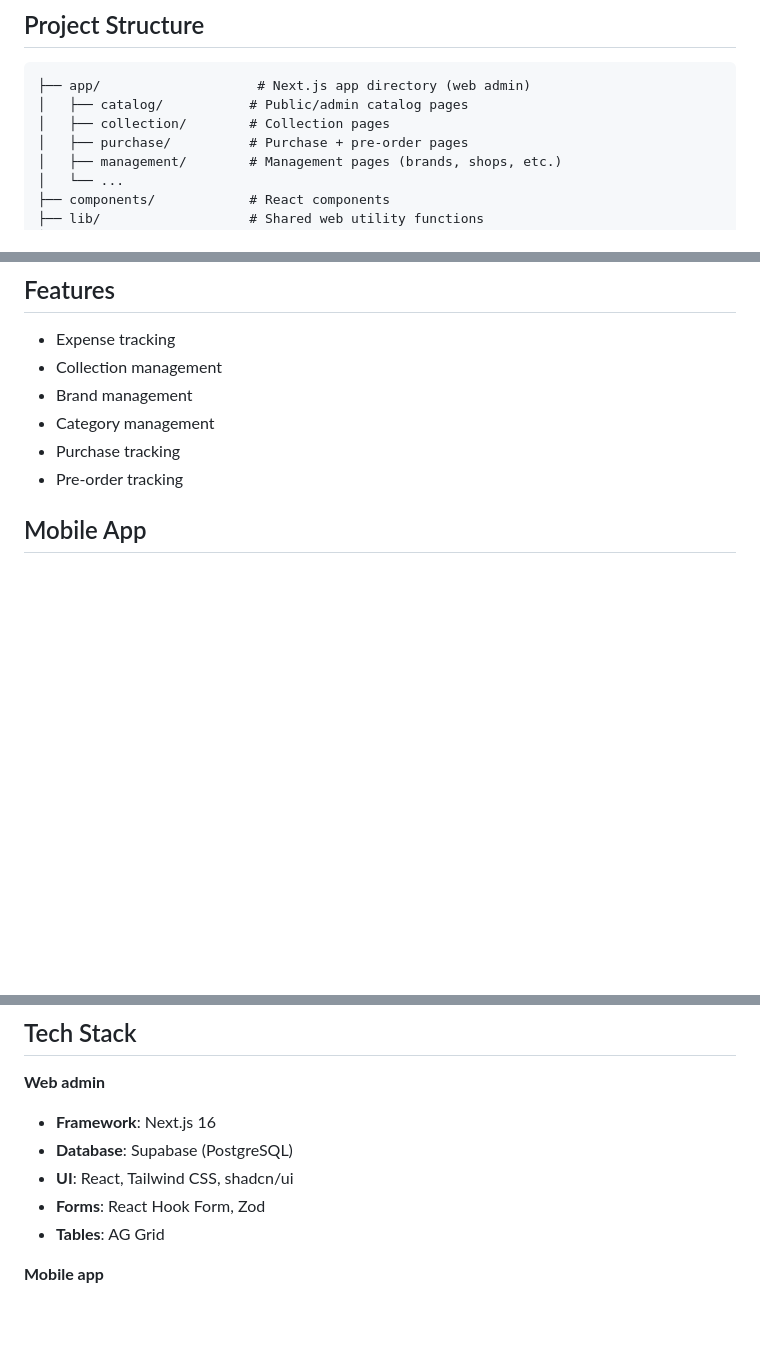
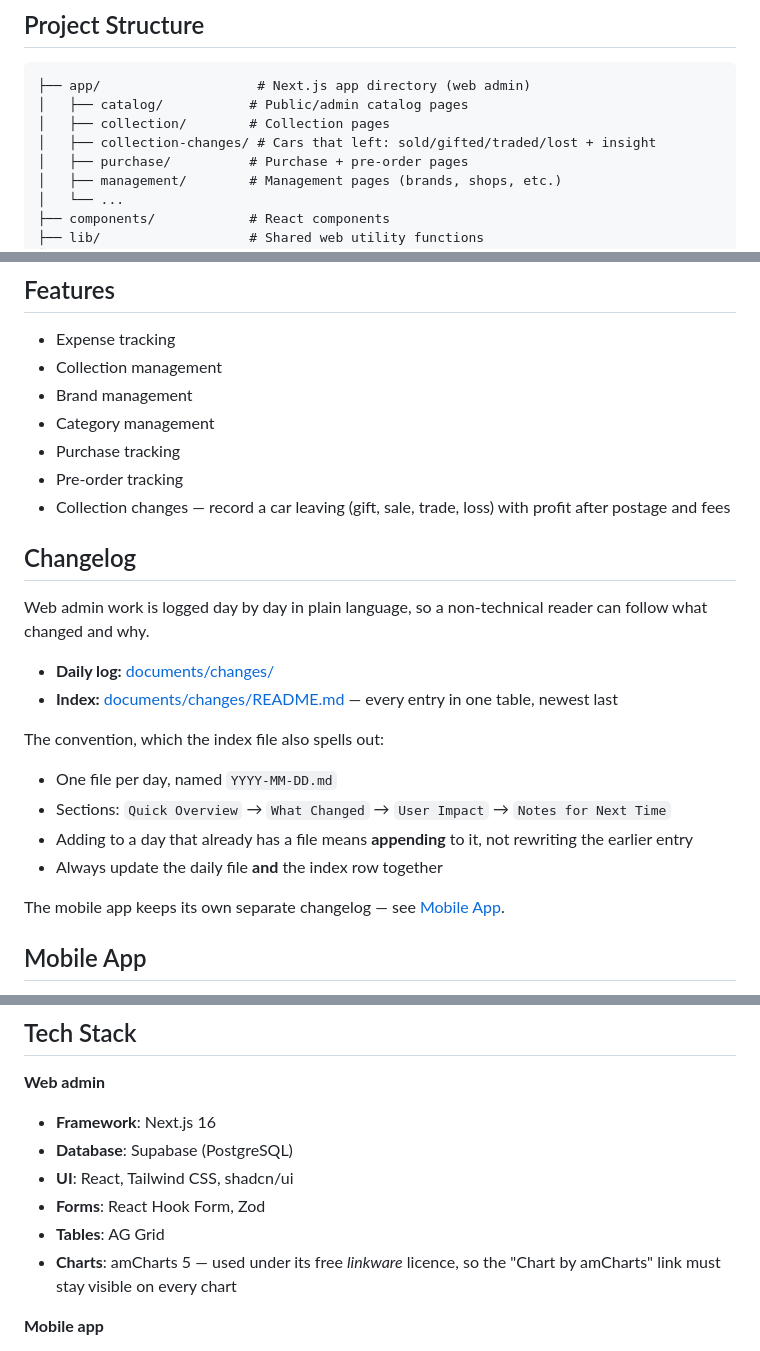
Before and after one commit to thekapit4n/diecast-expense-tracker, a Markdown page: README.md, 3 parts joined by grey strips. Drawn GitHub-style; blank space fills up the shorter version.

Commit message:
Document the web changelog in the README
The Mobile App section links its changelog, but the web admin's only appeared
as a comment inside the directory tree — so the convention was invisible to
anyone reading the README top to bottom. Adds a Changelog section with links
to the daily log and its index, plus the one-file-per-day/append-don't-rewrite
rules the index itself spells out.

Also records amCharts under Tech Stack, including the linkware condition that
keeps the branding link on every chart, and adds the collection-changes route
to the project structure.

Co-Authored-By: Claude Opus 5 <noreply@anthropic.com>

```diff
--- a/README.md
+++ b/README.md
@@ -87,6 +87,7 @@ See [supabase/README.md](./supabase/README.md) for detailed information about da
 ├── app/                    # Next.js app directory (web admin)
 │   ├── catalog/           # Public/admin catalog pages
 │   ├── collection/        # Collection pages
+│   ├── collection-changes/ # Cars that left: sold/gifted/traded/lost + insight
 │   ├── purchase/          # Purchase + pre-order pages
 │   ├── management/        # Management pages (brands, shops, etc.)
 │   └── ...
@@ -112,6 +113,29 @@ See [supabase/README.md](./supabase/README.md) for detailed information about da
 - Category management
 - Purchase tracking
 - Pre-order tracking
+- Collection changes — record a car leaving (gift, sale, trade, loss) with
+  profit after postage and fees
+
+## Changelog
+
+Web admin work is logged day by day in plain language, so a non-technical
+reader can follow what changed and why.
+
+- **Daily log:** [documents/changes/](./documents/changes)
+- **Index:** [documents/changes/README.md](./documents/changes/README.md) —
+  every entry in one table, newest last
+
+The convention, which the index file also spells out:
+
+- One file per day, named `YYYY-MM-DD.md`
+- Sections: `Quick Overview` → `What Changed` → `User Impact` →
+  `Notes for Next Time`
+- Adding to a day that already has a file means **appending** to it, not
+  rewriting the earlier entry
+- Always update the daily file **and** the index row together
+
+The mobile app keeps its own separate changelog — see
+[Mobile App](#mobile-app).
 
 ## Mobile App
 
@@ -168,6 +192,8 @@ flutter test
 - **UI**: React, Tailwind CSS, shadcn/ui
 - **Forms**: React Hook Form, Zod
 - **Tables**: AG Grid
+- **Charts**: amCharts 5 — used under its free *linkware* licence, so the
+  "Chart by amCharts" link must stay visible on every chart
 
 **Mobile app**
 
```
